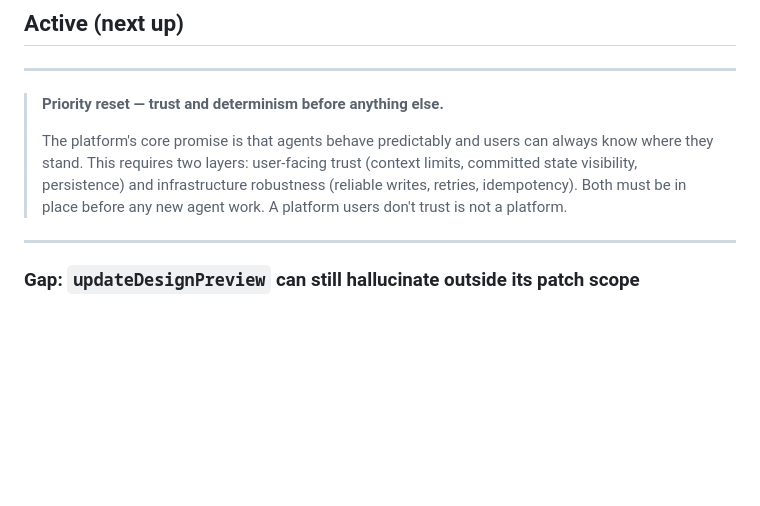
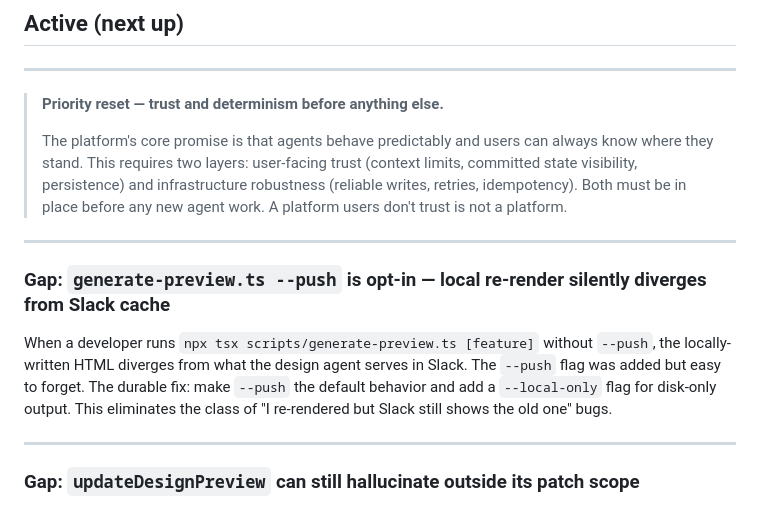
Before and after one commit to sanjaysahgal/agentic-sdlc, a Markdown page: BACKLOG.md, the part around the change. Rendered like a GitHub page; blank space fills up the shorter version.

Commit message:
docs: add backlog gap for generate-preview --push opt-in divergence
Co-Authored-By: Claude Sonnet 4.6 <noreply@anthropic.com>

```diff
--- a/BACKLOG.md
+++ b/BACKLOG.md
@@ -30,6 +30,12 @@ Brand data (colors, typography, tokens) is customer-specific. health360 owns its
 > **Priority reset — trust and determinism before anything else.**
 >
 > The platform's core promise is that agents behave predictably and users can always know where they stand. This requires two layers: user-facing trust (context limits, committed state visibility, persistence) and infrastructure robustness (reliable writes, retries, idempotency). Both must be in place before any new agent work. A platform users don't trust is not a platform.
+
+---
+
+### Gap: `generate-preview.ts --push` is opt-in — local re-render silently diverges from Slack cache
+
+When a developer runs `npx tsx scripts/generate-preview.ts [feature]` without `--push`, the locally-written HTML diverges from what the design agent serves in Slack. The `--push` flag was added but easy to forget. The durable fix: make `--push` the default behavior and add a `--local-only` flag for disk-only output. This eliminates the class of "I re-rendered but Slack still shows the old one" bugs.
 
 ---
 
```
